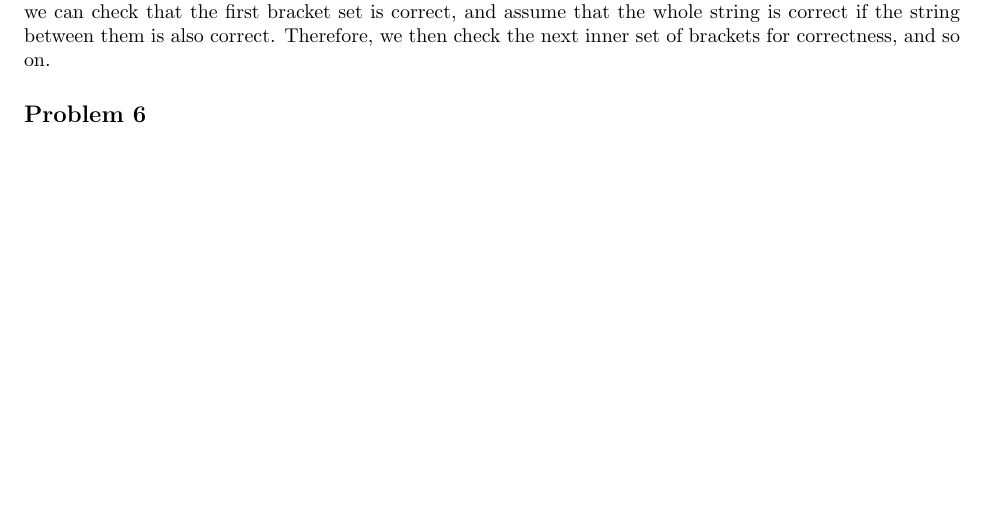
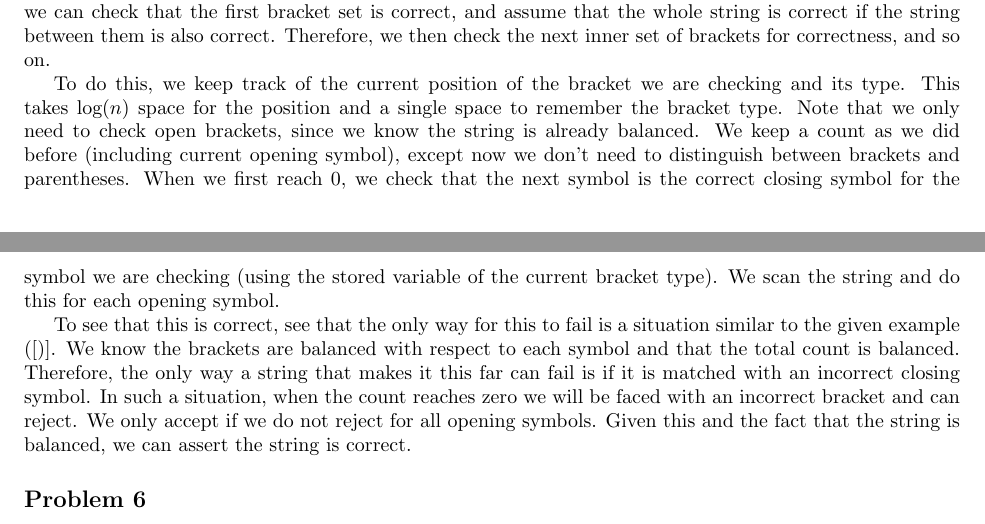
Before and after one commit to stephenphillips42/CIS511-Homework, a LaTeX problem sheet (HW6/cis511hw6.tex): part of page 3 of 3 before the commit and two parts of pages 3 and 4 of 4 after it, the two joined at a grey line, cut so that both start at the same text, the shorter picture padded with empty space. Compiled offline with pdfLaTeX.

Commit message:
Finish #5, although may improve clarity if I have time.

```diff
--- a/HW6/cis511hw6.tex
+++ b/HW6/cis511hw6.tex
@@ -185,6 +185,22 @@ we can check that the first bracket set is correct, and assume that the whole st
 string between them is also correct. Therefore, we then check the next inner set of brackets for
 correctness, and so on.
 
+To do this, we keep track of the current position of the bracket we are checking and its type.
+This takes log($n$) space for the position and a single space to remember the bracket type.
+Note that we only need to check open brackets, since we know the string is already balanced.
+We keep a count as we did before (including current opening symbol), except now we don't need to
+distinguish between brackets and parentheses. When we first reach 0, we check that the next symbol
+is the correct closing symbol for the symbol we are checking (using the stored variable of the
+current bracket type). We scan the string and do this for each opening symbol.
+
+To see that this is correct, see that the only way for this to fail is a situation similar to the
+given example ([)]. We know the brackets are balanced with respect to each symbol and that the total
+count is balanced. Therefore, the only way a string that makes it this far can fail is if it is
+matched with an incorrect closing symbol. In such a situation, when the count reaches zero we will
+be faced with an incorrect bracket and can reject. We only accept if we do not reject for all
+opening symbols. Given this and the fact that the string is balanced, we can assert the string is
+correct.
+
 \subsection*{Problem 6}
 Show that $UCYCLE = \{ \langle G \rangle \mid G \textrm{is an undirected graph with a simple cycle} \}$
 is in $L$.
```
Also changed, not shown: HW6/cis511hw6.pdf.
